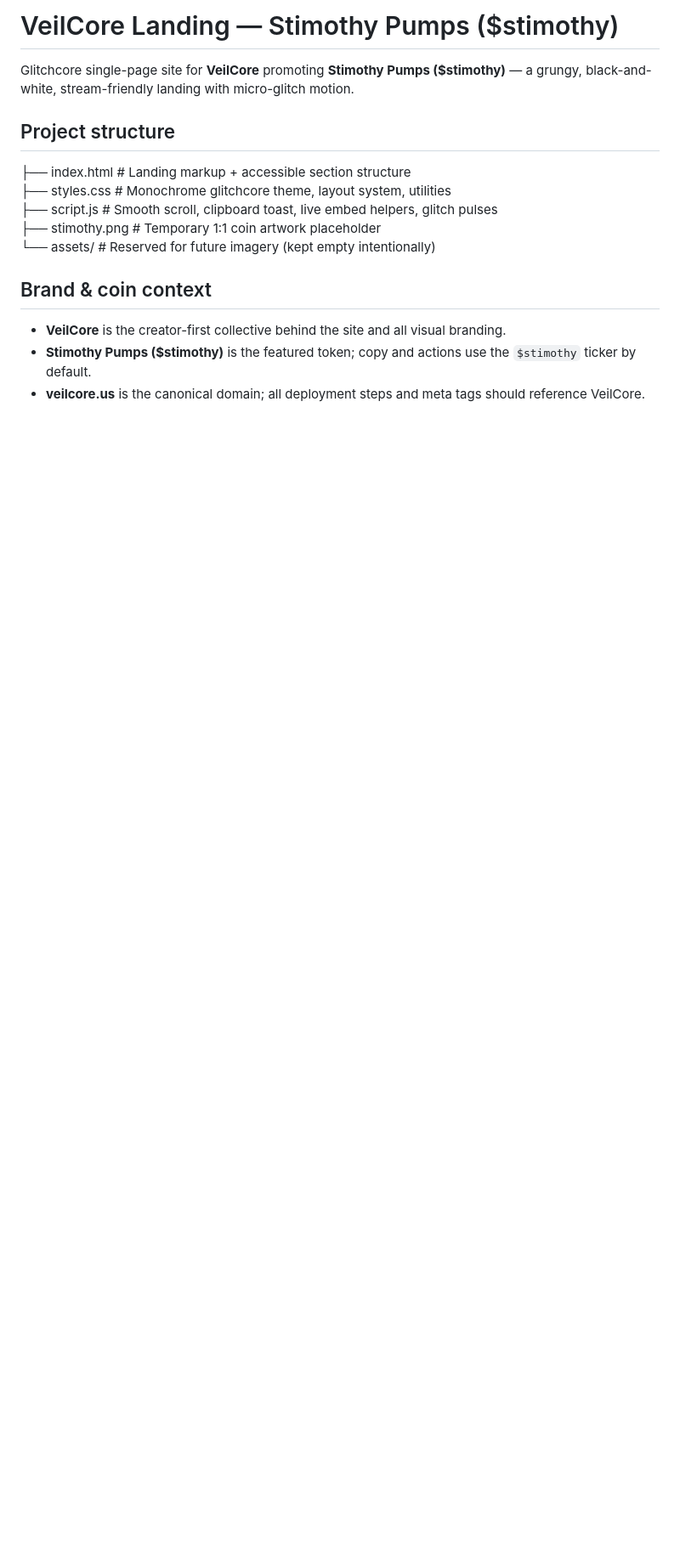
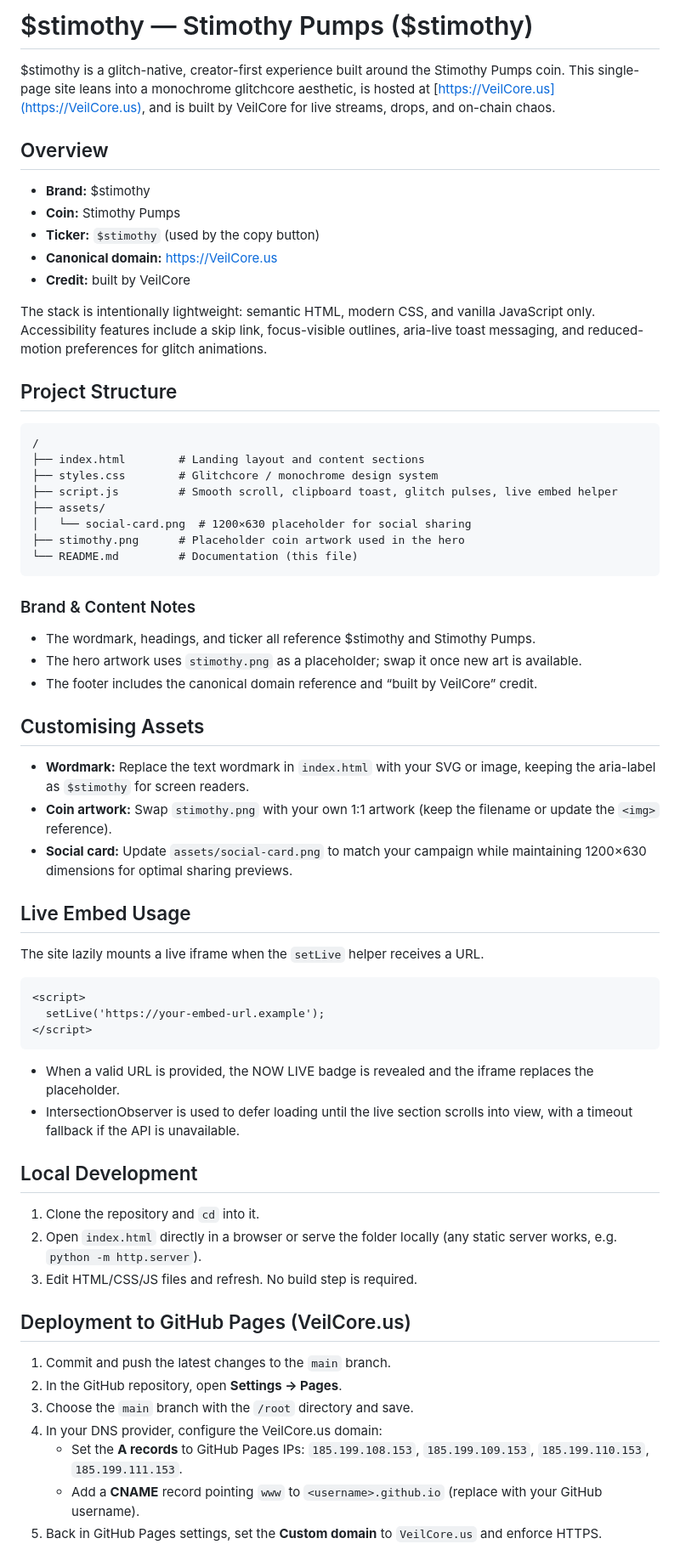
Before and after one commit to conspiraai/-veilcode_landing, a Markdown page: README.md, the part around the change printed below. Shown: that part at 85% size. GitHub-like rendering; blank space fills up the shorter version.

````diff
--- a/README.md
+++ b/README.md
@@ -1,17 +1,61 @@
-# VeilCore Landing — Stimothy Pumps ($stimothy)
+# $stimothy — Stimothy Pumps ($stimothy)
 
-Glitchcore single-page site for **VeilCore** promoting **Stimothy Pumps ($stimothy)** — a grungy, black-and-white, stream-friendly landing with micro-glitch motion.
+$stimothy is a glitch-native, creator-first experience built around the Stimothy Pumps coin. This single-page site leans into a monochrome glitchcore aesthetic, is hosted at [https://VeilCore.us](https://VeilCore.us), and is built by VeilCore for live streams, drops, and on-chain chaos.
 
-## Project structure
+## Overview
+- **Brand:** $stimothy
+- **Coin:** Stimothy Pumps
+- **Ticker:** `$stimothy` (used by the copy button)
+- **Canonical domain:** https://VeilCore.us
+- **Credit:** built by VeilCore
 
-├── index.html      # Landing markup + accessible section structure
-├── styles.css      # Monochrome glitchcore theme, layout system, utilities
-├── script.js       # Smooth scroll, clipboard toast, live embed helpers, glitch pulses
-├── stimothy.png    # Temporary 1:1 coin artwork placeholder
-└── assets/         # Reserved for future imagery (kept empty intentionally)
+The stack is intentionally lightweight: semantic HTML, modern CSS, and vanilla JavaScript only. Accessibility features include a skip link, focus-visible outlines, aria-live toast messaging, and reduced-motion preferences for glitch animations.
 
-## Brand & coin context
+## Project Structure
+```
+/
+├── index.html        # Landing layout and content sections
+├── styles.css        # Glitchcore / monochrome design system
+├── script.js         # Smooth scroll, clipboard toast, glitch pulses, live embed helper
+├── assets/
+│   └── social-card.png  # 1200×630 placeholder for social sharing
+├── stimothy.png      # Placeholder coin artwork used in the hero
+└── README.md         # Documentation (this file)
+```
 
-- **VeilCore** is the creator-first collective behind the site and all visual branding.
-- **Stimothy Pumps ($stimothy)** is the featured token; copy and actions use the `$stimothy` ticker by default.
-- **veilcore.us** is the canonical domain; all deployment steps and meta tags should reference VeilCore.
+### Brand & Content Notes
+- The wordmark, headings, and ticker all reference $stimothy and Stimothy Pumps.
+- The hero artwork uses `stimothy.png` as a placeholder; swap it once new art is available.
+- The footer includes the canonical domain reference and “built by VeilCore” credit.
+
+## Customising Assets
+- **Wordmark:** Replace the text wordmark in `index.html` with your SVG or image, keeping the aria-label as `$stimothy` for screen readers.
+- **Coin artwork:** Swap `stimothy.png` with your own 1:1 artwork (keep the filename or update the `<img>` reference).
+- **Social card:** Update `assets/social-card.png` to match your campaign while maintaining 1200×630 dimensions for optimal sharing previews.
+
+## Live Embed Usage
+The site lazily mounts a live iframe when the `setLive` helper receives a URL.
+
+```html
+<script>
+  setLive('https://your-embed-url.example');
+</script>
+```
+
+- When a valid URL is provided, the NOW LIVE badge is revealed and the iframe replaces the placeholder.
+- IntersectionObserver is used to defer loading until the live section scrolls into view, with a timeout fallback if the API is unavailable.
+
+## Local Development
+1. Clone the repository and `cd` into it.
+2. Open `index.html` directly in a browser or serve the folder locally (any static server works, e.g. `python -m http.server`).
+3. Edit HTML/CSS/JS files and refresh. No build step is required.
+
+## Deployment to GitHub Pages (VeilCore.us)
+1. Commit and push the latest changes to the `main` branch.
+2. In the GitHub repository, open **Settings → Pages**.
+3. Choose the `main` branch with the `/root` directory and save.
+4. In your DNS provider, configure the VeilCore.us domain:
+   - Set the **A records** to GitHub Pages IPs: `185.199.108.153`, `185.199.109.153`, `185.199.110.153`, `185.199.111.153`.
+   - Add a **CNAME** record pointing `www` to `<username>.github.io` (replace with your GitHub username).
+5. Back in GitHub Pages settings, set the **Custom domain** to `VeilCore.us` and enforce HTTPS.
+
````
Also changed, not shown: other parts of README.md (+5 -46 lines).
